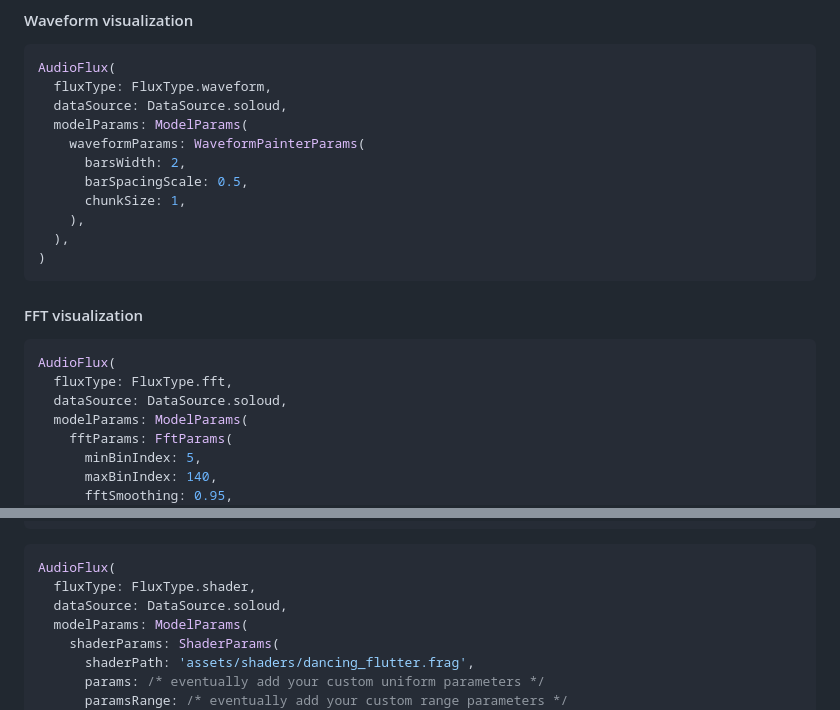
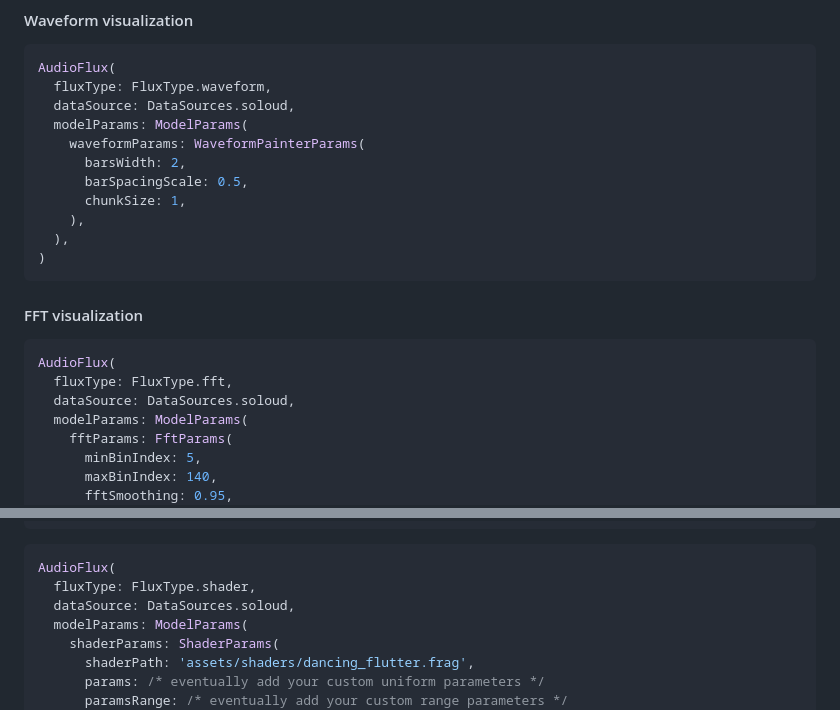
Before and after one commit to alnitak/audio_flux, a Markdown page: README.md, 2 parts joined by grey strips. Rendered like a GitHub page.

Commit message:
Fix typo

````diff
--- a/README.md
+++ b/README.md
@@ -58,7 +58,7 @@ where:
 ```dart
 AudioFlux(
   fluxType: FluxType.waveform,
-  dataSource: DataSource.soloud,
+  dataSource: DataSources.soloud,
   modelParams: ModelParams(
     waveformParams: WaveformPainterParams(
       barsWidth: 2,
@@ -74,7 +74,7 @@ AudioFlux(
 ```dart
 AudioFlux(
   fluxType: FluxType.fft,
-  dataSource: DataSource.soloud,
+  dataSource: DataSources.soloud,
   modelParams: ModelParams(
     fftParams: FftParams(
       minBinIndex: 5,
@@ -103,7 +103,7 @@ flutter:
 ```dart
 AudioFlux(
   fluxType: FluxType.shader,
-  dataSource: DataSource.soloud,
+  dataSource: DataSources.soloud,
   modelParams: ModelParams(
     shaderParams: ShaderParams(
       shaderPath: 'assets/shaders/dancing_flutter.frag',
````
